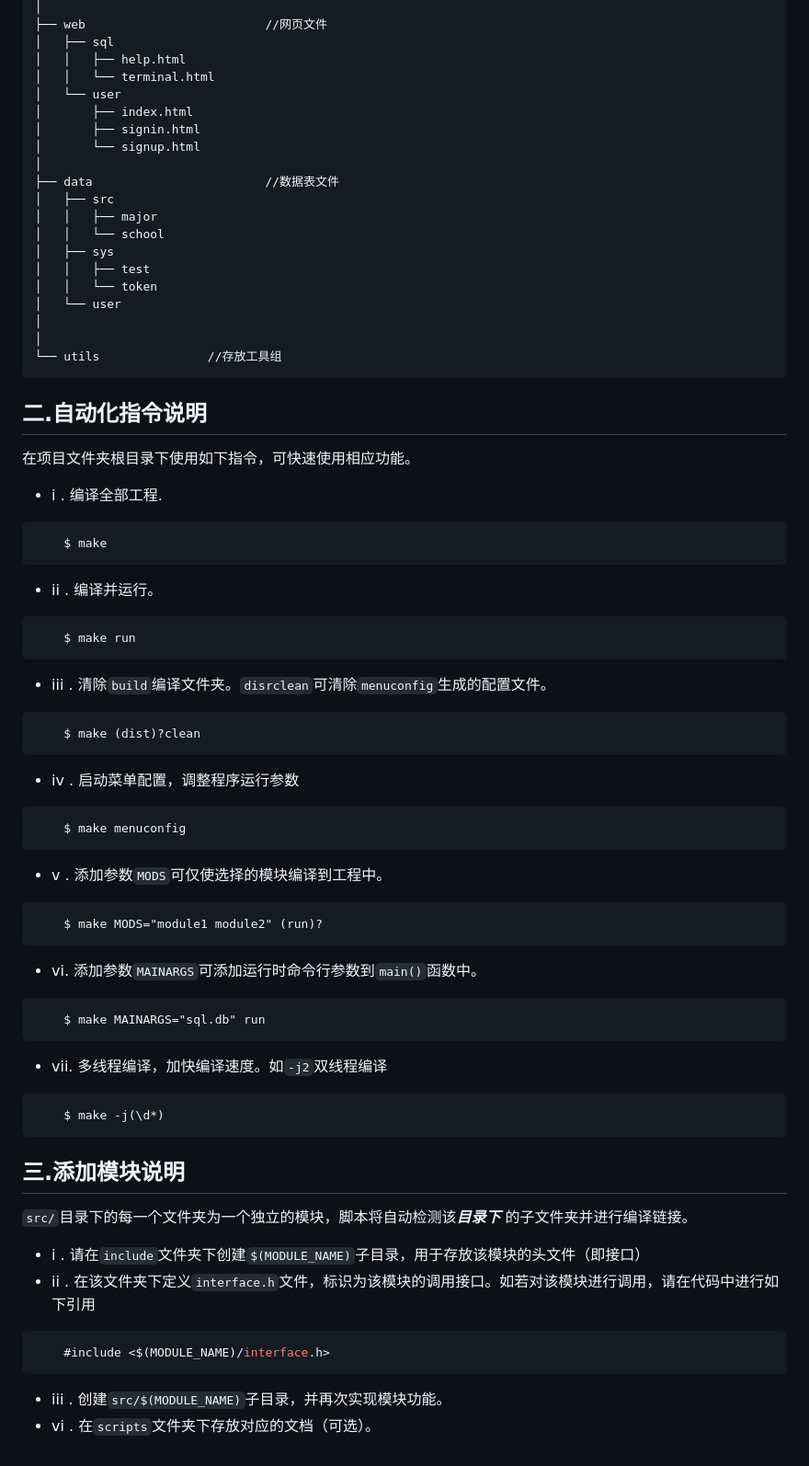
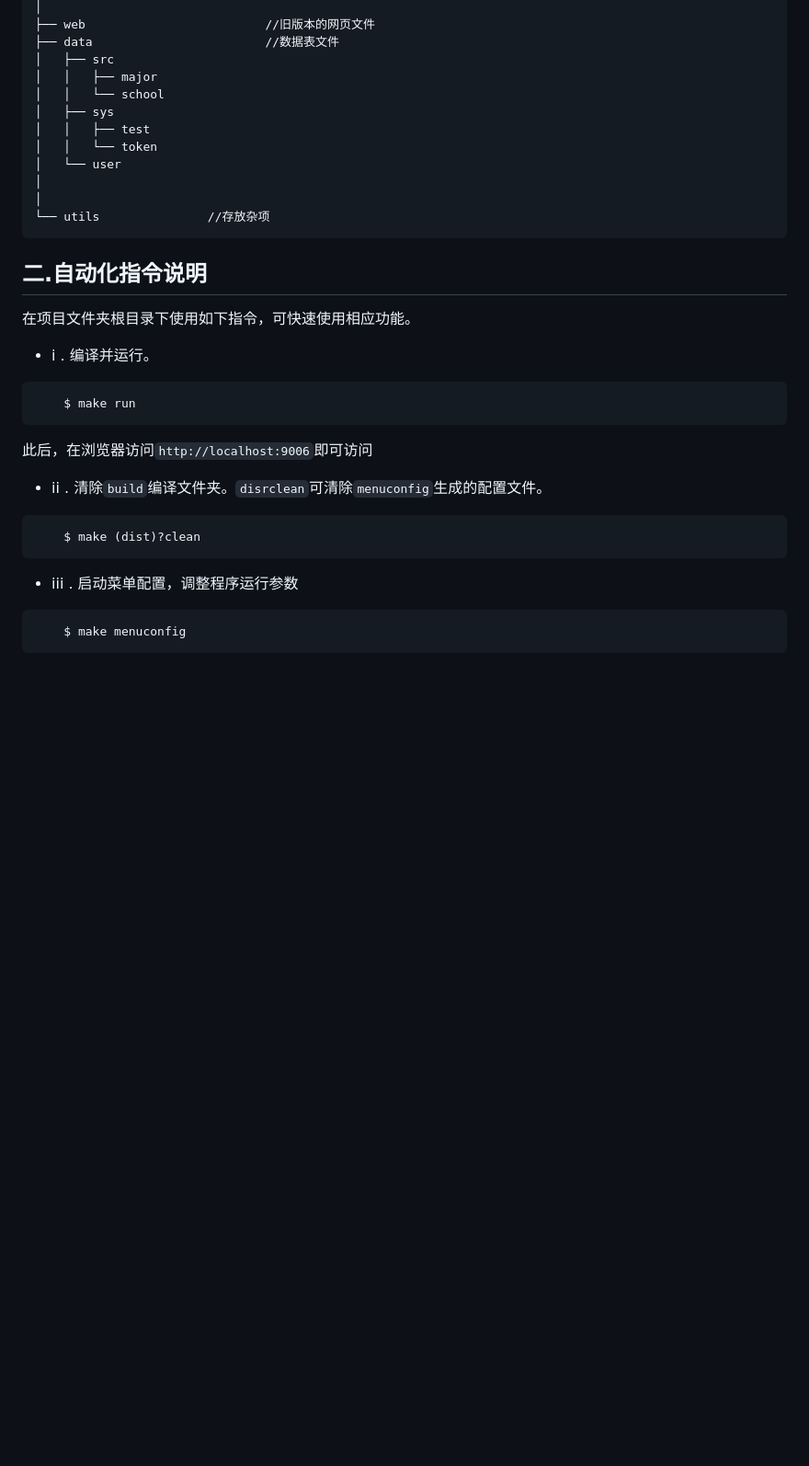
Before and after one commit to BUPT-CS-Assignment/TinyAndPretty, a Markdown page: README.md, the part around one of its changes. Shown at 92% size. Drawn GitHub-style; blank space fills up the shorter version.

````diff
--- a/README.md
+++ b/README.md
@@ -94,13 +69,5 @@
 │
-├── web                         //网页文件
-│   ├── sql
-│   │   ├── help.html
-│   │   └── terminal.html
-│   └── user
-│       ├── index.html
-│       ├── signin.html
-│       └── signup.html
-│
+├── web                         //旧版本的网页文件
 ├── data                        //数据表文件
 │   ├── src
 │   │   ├── major
@@ -111,46 +78,22 @@
 │   └── user
 │
 │
-└── utils               //存放工具组
+└── utils               //存放杂项
 ```
 
 ## 二.自动化指令说明 ##
 在项目文件夹根目录下使用如下指令，可快速使用相应功能。
-* i . 编译全部工程.
-```
-    $ make
-```
-* ii . 编译并运行。
+* i . 编译并运行。
 ```
     $ make run
 ```
-* iii . 清除`build`编译文件夹。`disrclean`可清除`menuconfig`生成的配置文件。
+此后，在浏览器访问`http://localhost:9006`即可访问
+
+* ii . 清除`build`编译文件夹。`disrclean`可清除`menuconfig`生成的配置文件。
 ```
     $ make (dist)?clean
 ```
-* iv . 启动菜单配置，调整程序运行参数
+* iii . 启动菜单配置，调整程序运行参数
 ```
     $ make menuconfig
 ```
-* v . 添加参数`MODS`可仅使选择的模块编译到工程中。
-```
-    $ make MODS="module1 module2" (run)?
-```
-* vi. 添加参数`MAINARGS`可添加运行时命令行参数到`main()`函数中。
-```
-    $ make MAINARGS="sql.db" run
-```
-* vii. 多线程编译，加快编译速度。如`-j2`双线程编译
-```
-    $ make -j(\d*)
-```
-
-## 三.添加模块说明 ##
-`src/`目录下的每一个文件夹为一个独立的模块，脚本将自动检测该***目录下*** 的子文件夹并进行编译链接。
-* i . 请在`include`文件夹下创建`$(MODULE_NAME)`子目录，用于存放该模块的头文件（即接口）
-* ii . 在该文件夹下定义`interface.h`文件，标识为该模块的调用接口。如若对该模块进行调用，请在代码中进行如下引用
-```c++
-    #include <$(MODULE_NAME)/interface.h>
-```
-* iii . 创建`src/$(MODULE_NAME)`子目录，并再次实现模块功能。
-* vi . 在`scripts`文件夹下存放对应的文档（可选）。
````
Also changed, not shown: other parts of README.md (+34 -59 lines), scripts/intro.md (+54 -1 lines), utils/pic0.png (added), utils/shaheM.png (added), utils/shaheWalking.png (added), utils/xtcM.png (added), 4 other files.
